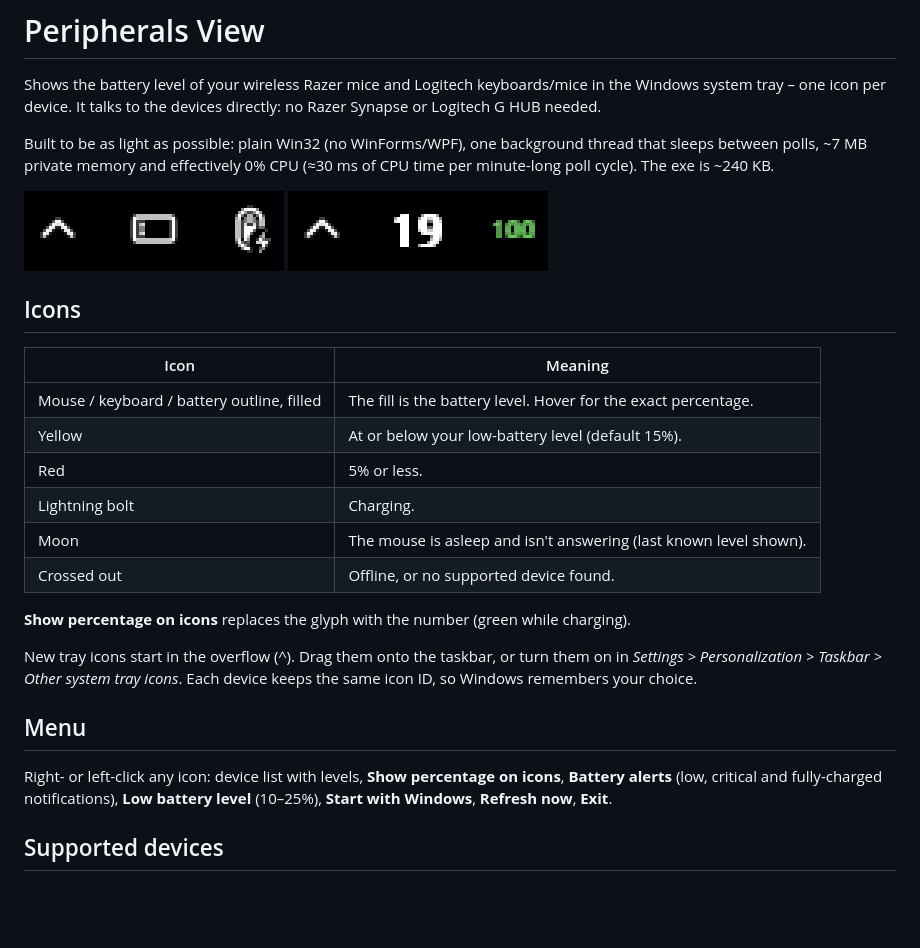
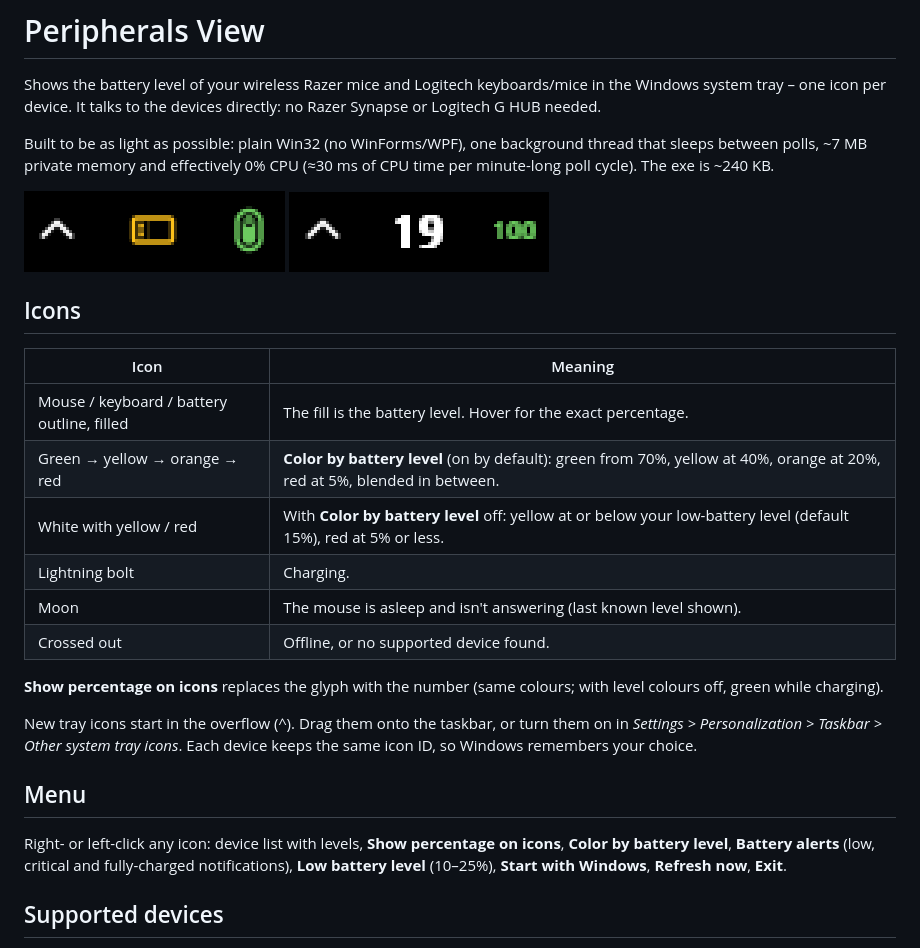
Before and after one commit to kindofded/PeripheralsView, a Markdown page: README.md, the part around the change. GitHub-like rendering; pictures changed too: docs/tray.png; blank space fills up the shorter version.

Commit message:
Color icons by battery level (green to red gradient, on by default)

```diff
--- a/README.md
+++ b/README.md
@@ -11,19 +11,19 @@ Built to be as light as possible: plain Win32 (no WinForms/WPF), one background
 | Icon | Meaning |
 | --- | --- |
 | Mouse / keyboard / battery outline, filled | The fill is the battery level. Hover for the exact percentage. |
-| Yellow | At or below your low-battery level (default 15%). |
-| Red | 5% or less. |
+| Green → yellow → orange → red | **Color by battery level** (on by default): green from 70%, yellow at 40%, orange at 20%, red at 5%, blended in between. |
+| White with yellow / red | With **Color by battery level** off: yellow at or below your low-battery level (default 15%), red at 5% or less. |
 | Lightning bolt | Charging. |
 | Moon | The mouse is asleep and isn't answering (last known level shown). |
 | Crossed out | Offline, or no supported device found. |
 
-**Show percentage on icons** replaces the glyph with the number (green while charging).
+**Show percentage on icons** replaces the glyph with the number (same colours; with level colours off, green while charging).
 
 New tray icons start in the overflow (^). Drag them onto the taskbar, or turn them on in *Settings > Personalization > Taskbar > Other system tray icons*. Each device keeps the same icon ID, so Windows remembers your choice.
 
 ## Menu
 
-Right- or left-click any icon: device list with levels, **Show percentage on icons**, **Battery alerts** (low, critical and fully-charged notifications), **Low battery level** (10–25%), **Start with Windows**, **Refresh now**, **Exit**.
+Right- or left-click any icon: device list with levels, **Show percentage on icons**, **Color by battery level**, **Battery alerts** (low, critical and fully-charged notifications), **Low battery level** (10–25%), **Start with Windows**, **Refresh now**, **Exit**.
 
 ## Supported devices
 
```
Also changed, not shown: docs/menu.png, 5 other files.
